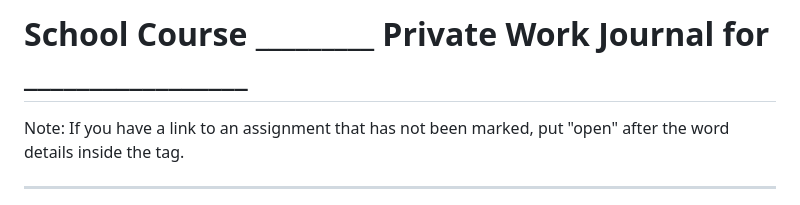
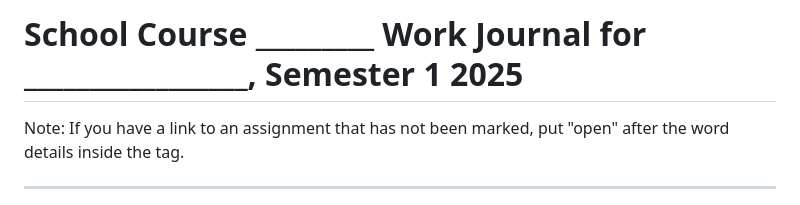
Before and after one commit to hpssjellis/trash-later-2025, a Markdown page: add-to-readme-journal-2025-s1.md, the part around the change. GitHub-like rendering.

```diff
--- a/add-to-readme-journal-2025-s1.md
+++ b/add-to-readme-journal-2025-s1.md
@@ -1,4 +1,4 @@
-# School Course _________ Private Work Journal for _________________
+# School Course _________ Work Journal for _________________, Semester 1 2025
 
 
 Note: If you have a link to an assignment that has not been marked, put "open" after the word details inside the tag.
```
